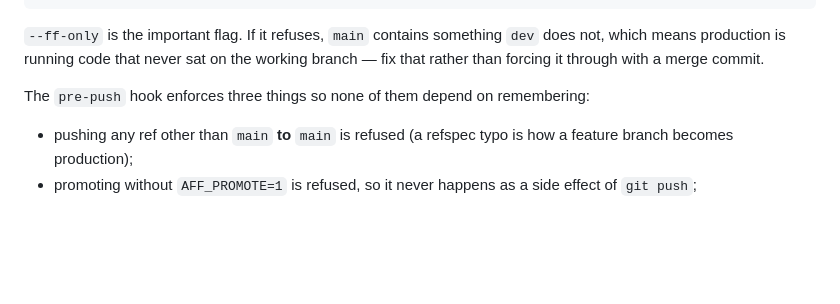
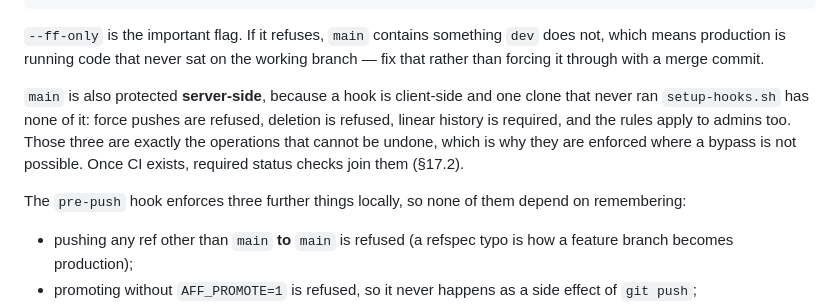
Before and after one commit to monstercameron/AnimeFeedFlux, a Markdown page: CONTRIBUTING.md, the part around the change. GitHub-like rendering; blank space fills up the shorter version.

Commit message:
Document server-side protection on main
The pre-push guard is client-side, so a clone that never ran
setup-hooks.sh has none of it. Force push, deletion and non-linear
history are now refused by GitHub, with enforce_admins on, because those
three are the operations that cannot be undone and so belong where a
bypass is not possible.

Required status checks are deliberately not enabled yet - there is no CI
workflow to require, and a protection rule naming a check that does not
exist blocks every push instead of gating it. They join at §17.2 when the
pipeline lands.

Co-Authored-By: Claude Opus 5 (1M context) <noreply@anthropic.com>

```diff
--- a/CONTRIBUTING.md
+++ b/CONTRIBUTING.md
@@ -114,7 +114,13 @@ git checkout dev
 means production is running code that never sat on the working branch — fix that rather than
 forcing it through with a merge commit.
 
-The `pre-push` hook enforces three things so none of them depend on remembering:
+`main` is also protected **server-side**, because a hook is client-side and one clone that never ran
+`setup-hooks.sh` has none of it: force pushes are refused, deletion is refused, linear history is
+required, and the rules apply to admins too. Those three are exactly the operations that cannot be
+undone, which is why they are enforced where a bypass is not possible. Once CI exists, required
+status checks join them (§17.2).
+
+The `pre-push` hook enforces three further things locally, so none of them depend on remembering:
 
 - pushing any ref other than `main` **to** `main` is refused (a refspec typo is how a feature branch
   becomes production);
```
